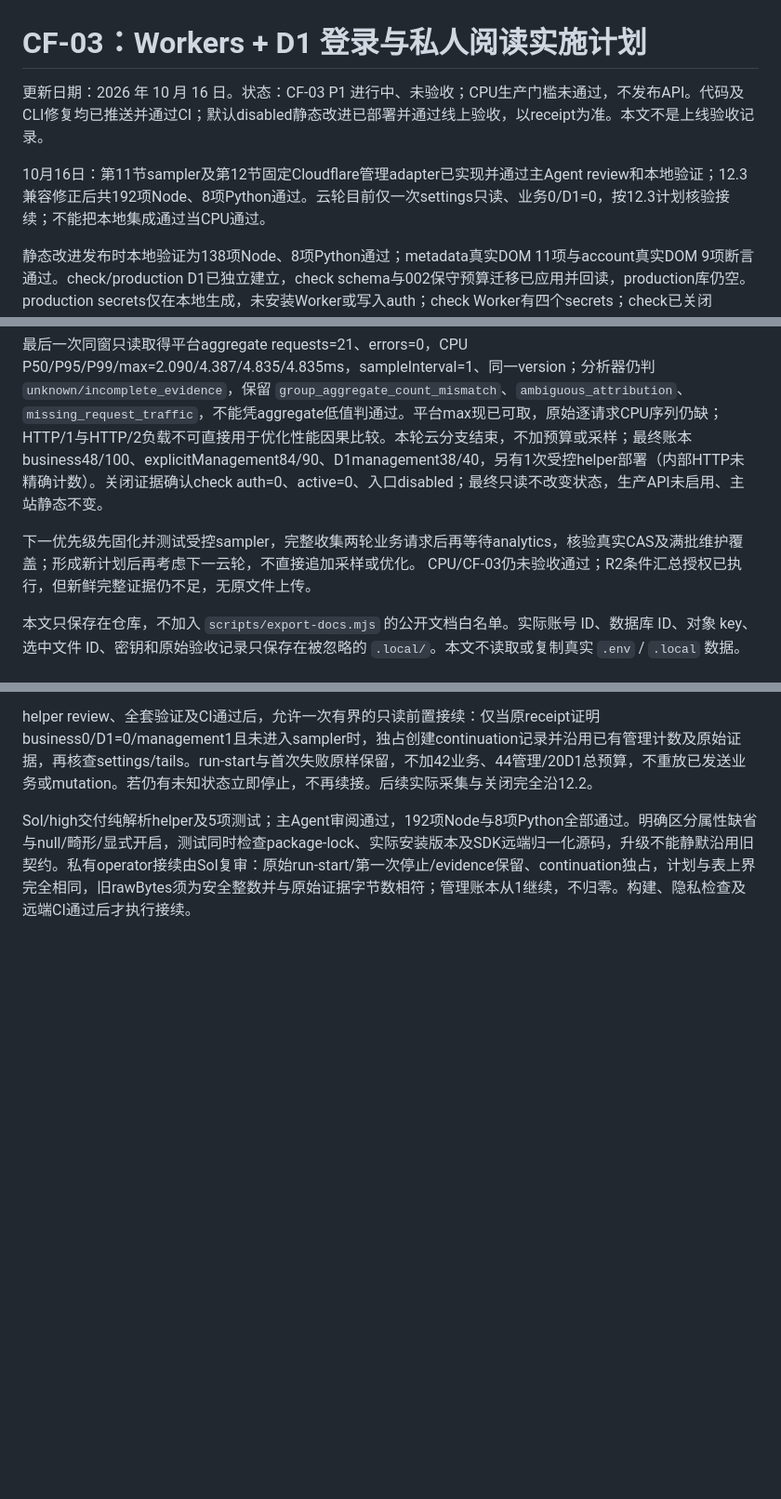
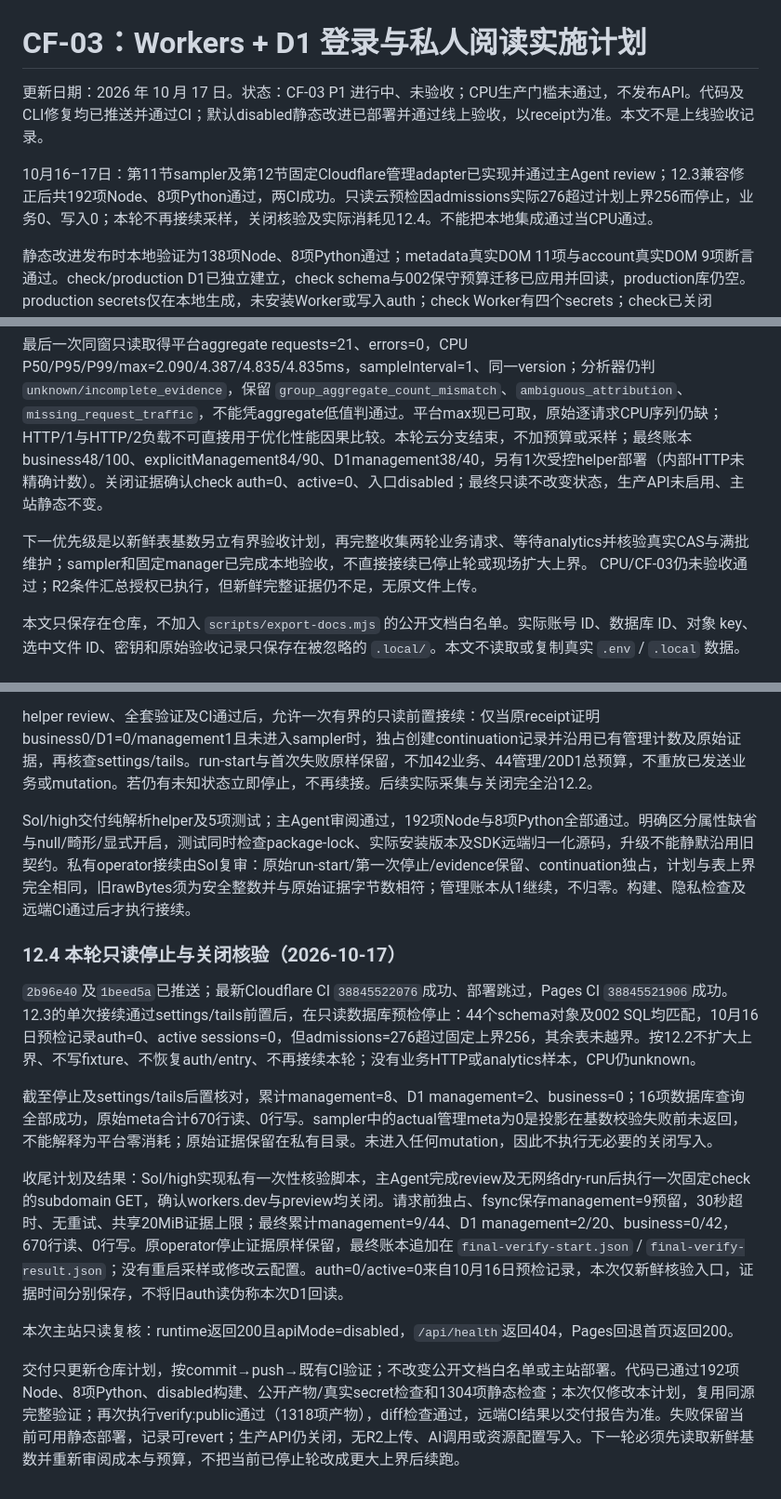
Before and after one commit to sickate/the-shelf, a Markdown page: docs/cf03-plan.md, 3 parts joined by grey strips. Shown at 93% size. Rendered like a GitHub page; blank space fills up the shorter version.

Commit message:
docs: record bounded CF03 preflight stop and verified closure

```diff
--- a/docs/cf03-plan.md
+++ b/docs/cf03-plan.md
@@ -1,8 +1,8 @@
 # CF-03：Workers + D1 登录与私人阅读实施计划
 
-更新日期：2026 年 10 月 16 日。状态：CF-03 P1 进行中、未验收；CPU生产门槛未通过，不发布API。代码及CLI修复均已推送并通过CI；默认disabled静态改进已部署并通过线上验收，以receipt为准。本文不是上线验收记录。
+更新日期：2026 年 10 月 17 日。状态：CF-03 P1 进行中、未验收；CPU生产门槛未通过，不发布API。代码及CLI修复均已推送并通过CI；默认disabled静态改进已部署并通过线上验收，以receipt为准。本文不是上线验收记录。
 
-10月16日：第11节sampler及第12节固定Cloudflare管理adapter已实现并通过主Agent review和本地验证；12.3兼容修正后共192项Node、8项Python通过。云轮目前仅一次settings只读、业务0/D1=0，按12.3计划核验接续；不能把本地集成通过当CPU通过。
+10月16–17日：第11节sampler及第12节固定Cloudflare管理adapter已实现并通过主Agent review；12.3兼容修正后共192项Node、8项Python通过，两CI成功。只读云预检因admissions实际276超过计划上界256而停止，业务0、写入0；本轮不再接续采样，关闭核验及实际消耗见12.4。不能把本地集成通过当CPU通过。
 
 静态改进发布时本地验证为138项Node、8项Python通过；metadata真实DOM 11项与account真实DOM 9项断言通过。check/production D1已独立建立，check schema与002保守预算迁移已应用并回读，production库仍空。production secrets仅在本地生成，未安装Worker或写入auth；check Worker有四个secrets；check已关闭 `auth_config.enabled`、递增generation并撤销所有会话，workers.dev与preview URLs已禁用，D1和secrets保留未删除。多轮云HTTP安全/CAS/撤销及合成导入、snapshot保留override通过，原子20并发争用最后1额度仅1个成功。CPU结果、账号共享R2证据、生产登录/文件与reader闭环仍未达门槛。源码提交 `0ae8825` 已推送；Cloudflare CI `38724875134` 构建 artifact 成功，Pages CI `38724875089` 成功。首次真实静态 CLI 在任何 Cloudflare 写入前遇到入口循环并停止；CLI修复已通过主 Agent review，新增两项真实独立进程 static/API CLI smoke后总计138项Node与8项Python全通过。CLI修复提交 `3e1aa89` 已推送；Cloudflare CI `38725881041` 构建成功、部署按预期跳过，Pages CI `38725881116` 成功。默认disabled的静态改进已通过本机受控发布及线上验收：首次网络检查完成1248项后中断，随后仅恢复剩余56项，合计1304项HEAD均为200；32项GET与本地字节及MIME一致，缺失页、`/api/health` 与 `/api` 均返回404，runtime保持disabled；线上账号页经真实Chrome DOM验证，凭证控件为disabled。
 
@@ -10,7 +10,7 @@
 
 最后一次同窗只读取得平台aggregate requests=21、errors=0，CPU P50/P95/P99/max=2.090/4.387/4.835/4.835ms，sampleInterval=1、同一version；分析器仍判 `unknown/incomplete_evidence`，保留 `group_aggregate_count_mismatch`、`ambiguous_attribution`、`missing_request_traffic`，不能凭aggregate低值判通过。平台max现已可取，原始逐请求CPU序列仍缺；HTTP/1与HTTP/2负载不可直接用于优化性能因果比较。本轮云分支结束，不加预算或采样；最终账本business48/100、explicitManagement84/90、D1management38/40，另有1次受控helper部署（内部HTTP未精确计数）。关闭证据确认check auth=0、active=0、入口disabled；最终只读不改变状态，生产API未启用、主站静态不变。
 
-下一优先级先固化并测试受控sampler，完整收集两轮业务请求后再等待analytics，核验真实CAS及满批维护覆盖；形成新计划后再考虑下一云轮，不直接追加采样或优化。 CPU/CF-03仍未验收通过；R2条件汇总授权已执行，但新鲜完整证据仍不足，无原文件上传。
+下一优先级是以新鲜表基数另立有界验收计划，再完整收集两轮业务请求、等待analytics并核验真实CAS与满批维护；sampler和固定manager已完成本地验收，不直接接续已停止轮或现场扩大上界。 CPU/CF-03仍未验收通过；R2条件汇总授权已执行，但新鲜完整证据仍不足，无原文件上传。
 
 本文只保存在仓库，不加入 `scripts/export-docs.mjs` 的公开文档白名单。实际账号 ID、数据库 ID、对象 key、选中文件 ID、密钥和原始验收记录只保存在被忽略的 `.local/`。本文不读取或复制真实 `.env` / `.local` 数据。
 
@@ -531,3 +531,15 @@ Sol/high交付固定manager与14项专项测试；主Agent复审关闭后禁止
 helper review、全套验证及CI通过后，允许一次有界的只读前置接续：仅当原receipt证明business0/D1=0/management1且未进入sampler时，独占创建continuation记录并沿用已有管理计数及原始证据，再核查settings/tails。run-start与首次失败原样保留，不加42业务、44管理/20D1总预算，不重放已发送业务或mutation。若仍有未知状态立即停止，不再续接。后续实际采集与关闭完全沿12.2。
 
 Sol/high交付纯解析helper及5项测试；主Agent审阅通过，192项Node与8项Python全部通过。明确区分属性缺省与null/畸形/显式开启，测试同时检查package-lock、实际安装版本及SDK远端归一化源码，升级不能静默沿用旧契约。私有operator接续由Sol复审：原始run-start/第一次停止/evidence保留、continuation独占，计划与表上界完全相同，旧rawBytes须为安全整数并与原始证据字节数相符；管理账本从1继续，不归零。构建、隐私检查及远端CI通过后才执行接续。
+
+### 12.4 本轮只读停止与关闭核验（2026-10-17）
+
+`2b96e40`及`1beed5a`已推送；最新Cloudflare CI `38845522076`成功、部署跳过，Pages CI `38845521906`成功。12.3的单次接续通过settings/tails前置后，在只读数据库预检停止：44个schema对象及002 SQL均匹配，10月16日预检记录auth=0、active sessions=0，但admissions=276超过固定上界256，其余表未越界。按12.2不扩大上界、不写fixture、不恢复auth/entry、不再接续本轮；没有业务HTTP或analytics样本，CPU仍unknown。
+
+截至停止及settings/tails后置核对，累计management=8、D1 management=2、business=0；16项数据库查询全部成功，原始meta合计670行读、0行写。sampler中的actual管理meta为0是投影在基数校验失败前未返回，不能解释为平台零消耗；原始证据保留在私有目录。未进入任何mutation，因此不执行无必要的关闭写入。
+
+收尾计划及结果：Sol/high实现私有一次性核验脚本，主Agent完成review及无网络dry-run后执行一次固定check的subdomain GET，确认workers.dev与preview均关闭。请求前独占、fsync保存management=9预留，30秒超时、无重试、共享20MiB证据上限；最终累计management=9/44、D1 management=2/20、business=0/42，670行读、0行写。原operator停止证据原样保留，最终账本追加在 `final-verify-start.json` / `final-verify-result.json`；没有重启采样或修改云配置。auth=0/active=0来自10月16日预检记录，本次仅新鲜核验入口，证据时间分别保存，不将旧auth读伪称本次D1回读。
+
+本次主站只读复核：runtime返回200且apiMode=disabled，`/api/health`返回404，Pages回退首页返回200。
+
+交付只更新仓库计划，按commit→push→既有CI验证；不改变公开文档白名单或主站部署。代码已通过192项Node、8项Python、disabled构建、公开产物/真实secret检查和1304项静态检查；本次仅修改本计划，复用同源完整验证；再次执行verify:public通过（1318项产物），diff检查通过，远端CI结果以交付报告为准。失败保留当前可用静态部署，记录可revert；生产API仍关闭，无R2上传、AI调用或资源配置写入。下一轮必须先读取新鲜基数并重新审阅成本与预算，不把当前已停止轮改成更大上界后续跑。
```
